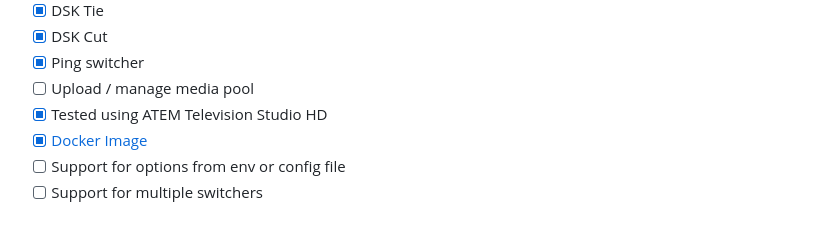
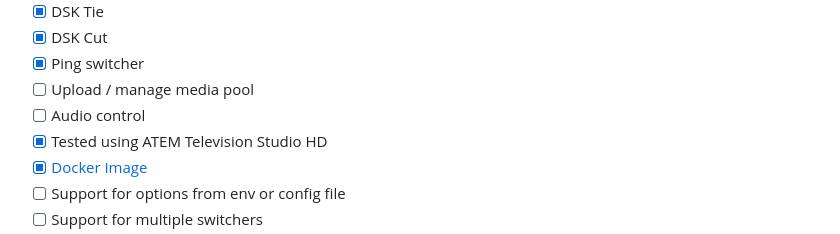
Before and after one commit to mackenly/PyATEMAPI, a Markdown page: README.md, the part around the change. Rendered like a GitHub page.

```diff
--- a/README.md
+++ b/README.md
@@ -25,6 +25,7 @@ an ATEM through the browser using simple web APIs with Javascript.
 -   [x] DSK Cut
 -   [x] Ping switcher
 -   [ ] Upload / manage media pool
+-   [ ] Audio control
 -   [x] Tested using ATEM Television Studio HD
 -   [x] [Docker Image](https://hub.docker.com/repository/docker/mackenly/pyatemapi/general)
 -   [ ] Support for options from env or config file
```
